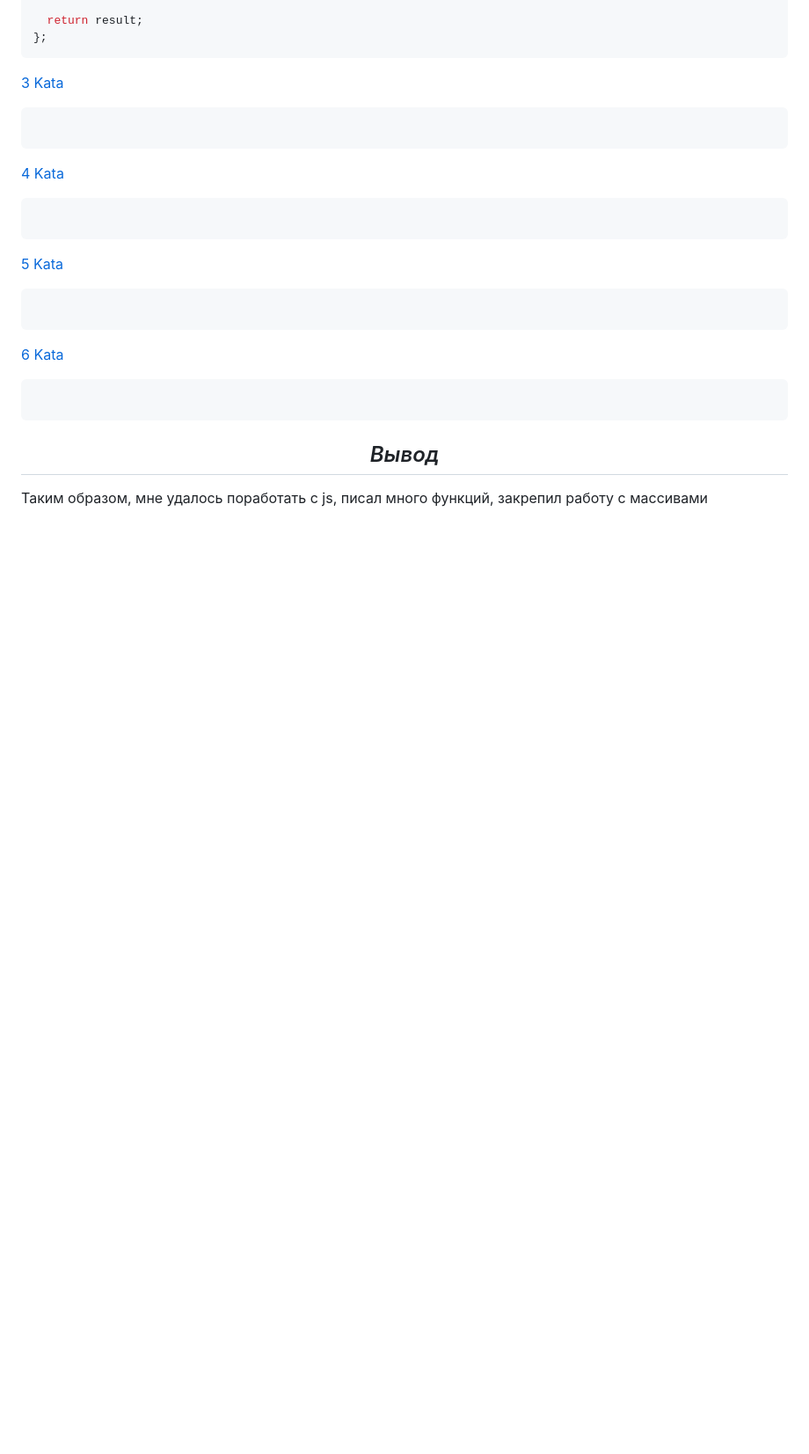
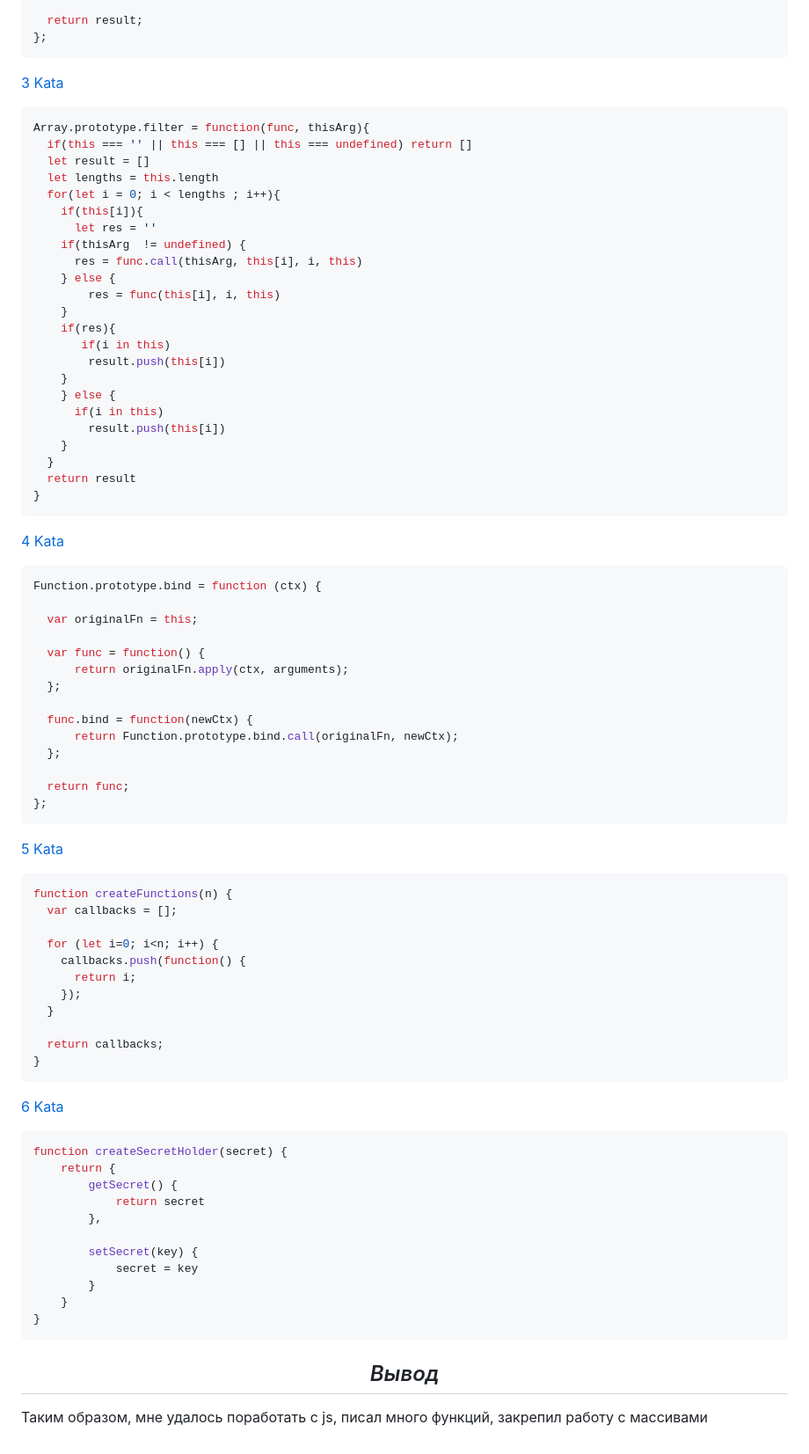
Before and after one commit to ZuraevDima/webFive, a Markdown page: README.md, the part around the change. Shown at 88% size. GitHub-like rendering; blank space fills up the shorter version.

````diff
--- a/README.md
+++ b/README.md
@@ -464,19 +464,74 @@ Array.prototype.map = function(callback, context) {
 ```
 [3 Kata](https://www.codewars.com/kata/javascript-from-the-inside-number-2-filter)
 ```javascript
-
+Array.prototype.filter = function(func, thisArg){
+  if(this === '' || this === [] || this === undefined) return []
+  let result = []
+  let lengths = this.length
+  for(let i = 0; i < lengths ; i++){
+    if(this[i]){
+      let res = ''
+    if(thisArg  != undefined) {
+      res = func.call(thisArg, this[i], i, this)
+    } else {
+        res = func(this[i], i, this)
+    }
+    if(res){
+       if(i in this)
+        result.push(this[i])
+    }
+    } else {
+      if(i in this)
+        result.push(this[i])
+    }
+  }
+  return result
+}
 ```
 [4 Kata](https://www.codewars.com/kata/power-bind)
 ```javascript
+Function.prototype.bind = function (ctx) {
 
+  var originalFn = this;
+
+  var func = function() {
+      return originalFn.apply(ctx, arguments);
+  };
+
+  func.bind = function(newCtx) {
+      return Function.prototype.bind.call(originalFn, newCtx);
+  };
+
+  return func;
+};
 ```
 [5 Kata](https://www.codewars.com/kata/closures-and-scopes)
 ```javascript
+function createFunctions(n) {
+  var callbacks = [];
 
+  for (let i=0; i<n; i++) {
+    callbacks.push(function() {
+      return i;
+    });
+  }
+
+  return callbacks;
+}
 ```
 [6 Kata](https://www.codewars.com/kata/can-you-keep-a-secret)
 ```javascript
+function createSecretHolder(secret) {
+	return {
+		getSecret() {
+			return secret
+		},
 
+		setSecret(key) {
+			secret = key
+		}
+	}
+}
 ```
 ## <center>_Вывод_</center>
 Таким образом, мне удалось поработать с js, писал много функций, закрепил работу с массивами
````
